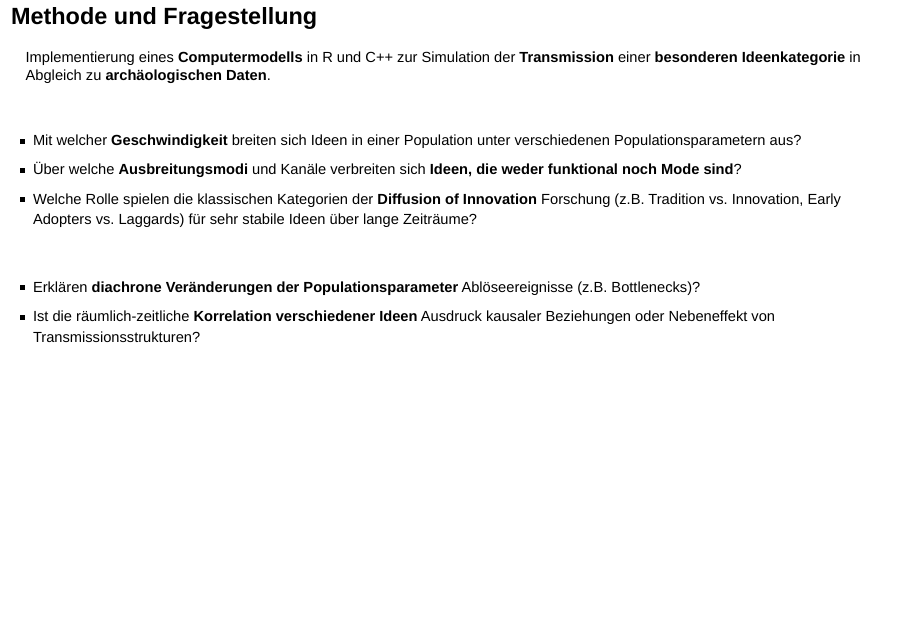
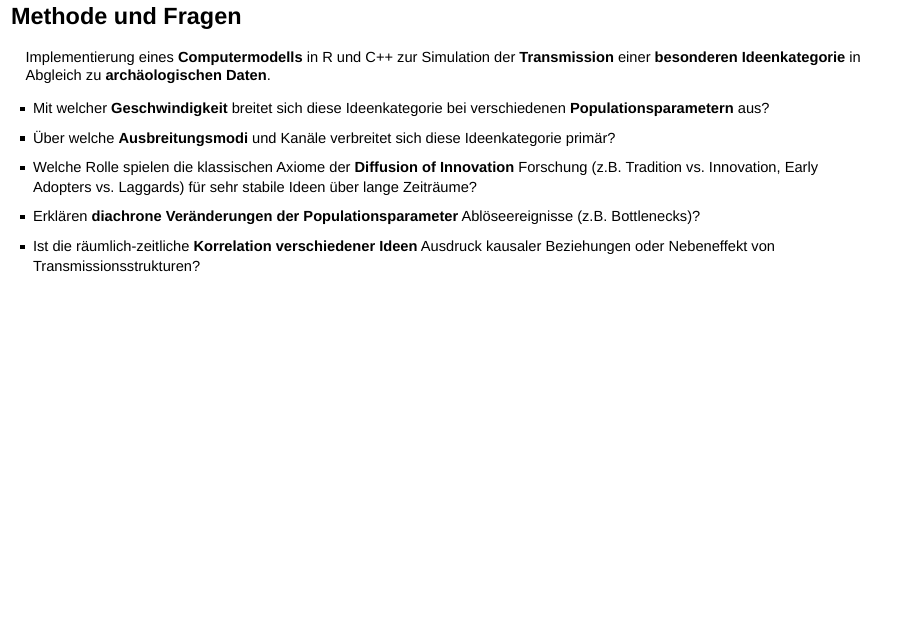
Before and after one commit to nevrome/neomod_prepresentation, an R Markdown document (presentation.Rmd): page 21 of 21. Rendered offline with R 4.5, knitr and Pandoc, with nearby package versions; drawn as Slidy slides in place of the format the file asks for.

Commit message:
further adjustements of size and content

````diff
--- a/presentation.Rmd
+++ b/presentation.Rmd
@@ -313,7 +313,7 @@ visNetwork(nodes0, edges4) %>%
 
 ## Populationsgraph: Vererbung und Transmission
 
-```{r out.width = '100%', fig.height = 8}
+```{r out.width = '100%', fig.height = 7}
 nodes2 <- nodes0
 nodes2$color.background[c(4, 11, 12, 13, 14, 7, 6, 8, 9, 10, 16, 17, 18, 19)] <- "orange"
 
@@ -321,19 +321,15 @@ visNetwork(nodes2, edges4) %>%
   visHierarchicalLayout()
 ```
 
-## Methode und Fragestellung
+## Methode und Fragen
 
 Implementierung eines **Computermodells** in R und C++ zur Simulation der **Transmission** einer **besonderen Ideenkategorie** in Abgleich zu **archäologischen Daten**.
 
-\
-
 <div class="fragment" data-fragment-index="2">
-- Mit welcher **Geschwindigkeit** breiten sich Ideen in einer Population unter verschiedenen Populationsparametern aus?
-- Über welche **Ausbreitungsmodi** und Kanäle verbreiten sich **Ideen, die weder funktional noch Mode sind**?
-- Welche Rolle spielen die klassischen Kategorien der **Diffusion of Innovation** Forschung (z.B. Tradition vs. Innovation, Early Adopters vs. Laggards) für sehr stabile Ideen über lange Zeiträume?
+- Mit welcher **Geschwindigkeit** breitet sich diese Ideenkategorie bei verschiedenen **Populationsparametern** aus?
+- Über welche **Ausbreitungsmodi** und Kanäle verbreitet sich diese Ideenkategorie primär?
+- Welche Rolle spielen die klassischen Axiome der **Diffusion of Innovation** Forschung (z.B. Tradition vs. Innovation, Early Adopters vs. Laggards) für sehr stabile Ideen über lange Zeiträume?
 </div>
-
-\
 
 <div class="fragment" data-fragment-index="3">
 - Erklären **diachrone Veränderungen der Populationsparameter** Ablöseereignisse (z.B. Bottlenecks)?
````
Also changed, not shown: presentation.Rmd (12 more changed lines).
